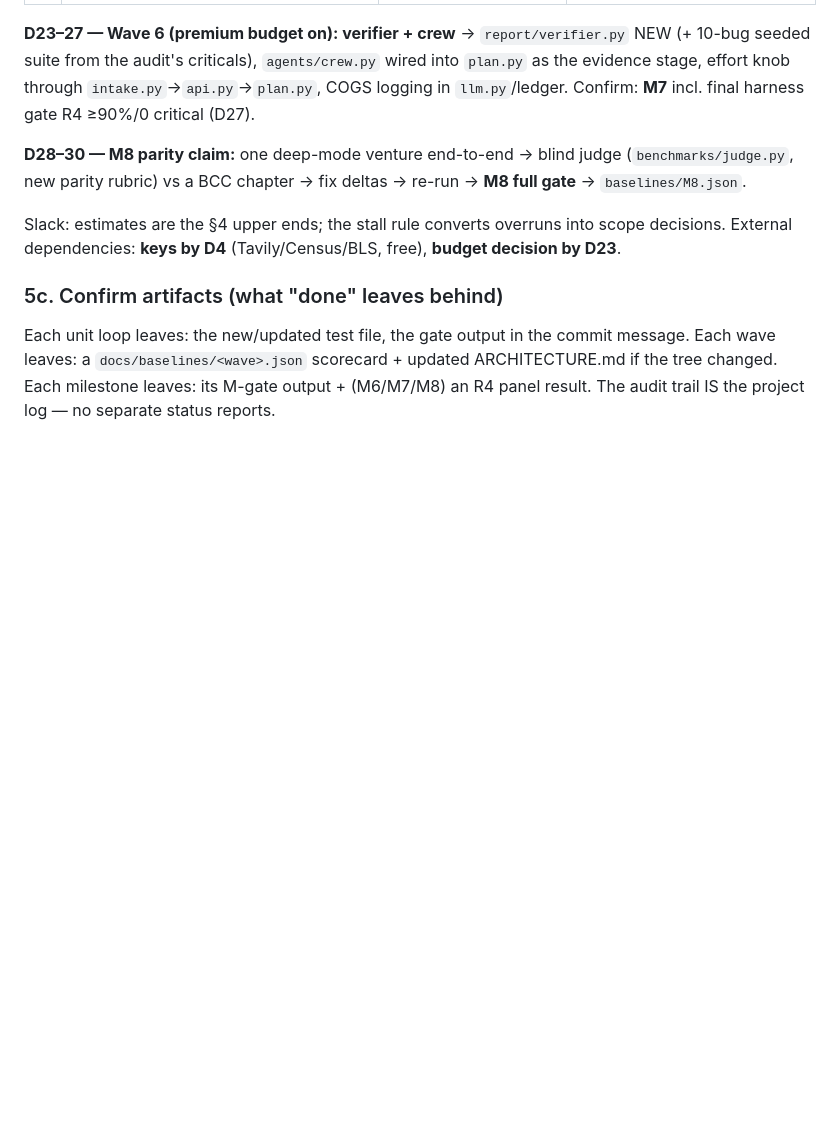
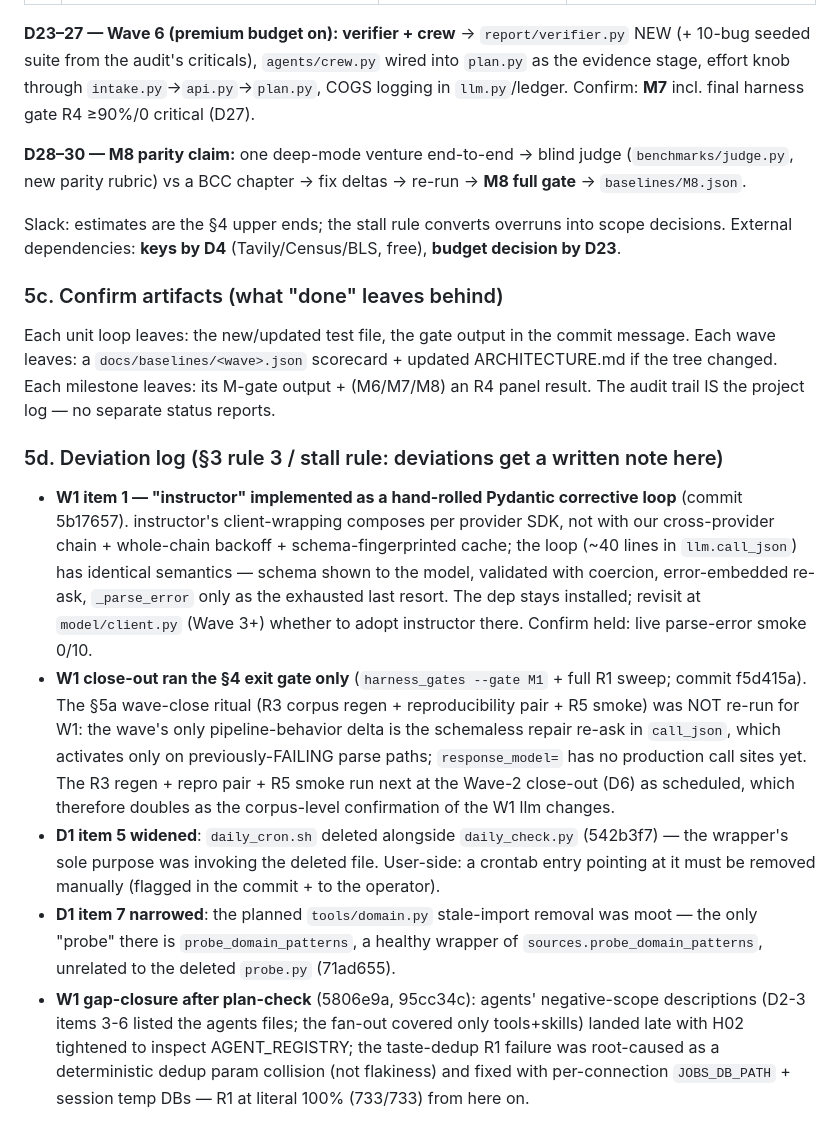
Before and after one commit to charlieyanhx/castoreduction.com, a Markdown page: market-research-prototype/docs/CC_HARNESS_PLAN.md, the part around the change. GitHub-like rendering; blank space fills up the shorter version.

Commit message:
docs(harness-v2): §5d deviation log — W1 instructor/close-out notes + D1 scope notes
Plan-check follow-through: the plan's own rules require deviations recorded in this
file. Logged: instructor -> hand-rolled Pydantic corrective loop (rationale + revisit
point at model/client.py); W1 close-out ran the §4 exit gate only, with the §5a corpus
ritual deferred to the Wave-2 close (rationale: schemaless repair re-ask only activates
on previously-failing paths; no response_model production call sites yet); D1 item 5
widened (daily_cron.sh) and item 7 narrowed (domain.py edit moot); post-check gap
closures (agent negative scopes + H02 tightening, dedup-collision root cause, R1 at
literal 100%).

```diff
--- a/market-research-prototype/docs/CC_HARNESS_PLAN.md
+++ b/market-research-prototype/docs/CC_HARNESS_PLAN.md
@@ -512,3 +512,32 @@ Each unit loop leaves: the new/updated test file, the gate output in the commit
 Each wave leaves: a `docs/baselines/<wave>.json` scorecard + updated ARCHITECTURE.md if the
 tree changed. Each milestone leaves: its M-gate output + (M6/M7/M8) an R4 panel result. The
 audit trail IS the project log — no separate status reports.
+
+### 5d. Deviation log (§3 rule 3 / stall rule: deviations get a written note here)
+
+- **W1 item 1 — "instructor" implemented as a hand-rolled Pydantic corrective loop**
+  (commit 5b17657). instructor's client-wrapping composes per provider SDK, not with our
+  cross-provider chain + whole-chain backoff + schema-fingerprinted cache; the loop
+  (~40 lines in `llm.call_json`) has identical semantics — schema shown to the model,
+  validated with coercion, error-embedded re-ask, `_parse_error` only as the exhausted
+  last resort. The dep stays installed; revisit at `model/client.py` (Wave 3+) whether
+  to adopt instructor there. Confirm held: live parse-error smoke 0/10.
+- **W1 close-out ran the §4 exit gate only** (`harness_gates --gate M1` + full R1 sweep;
+  commit f5d415a). The §5a wave-close ritual (R3 corpus regen + reproducibility pair +
+  R5 smoke) was NOT re-run for W1: the wave's only pipeline-behavior delta is the
+  schemaless repair re-ask in `call_json`, which activates only on previously-FAILING
+  parse paths; `response_model=` has no production call sites yet. The R3 regen +
+  repro pair + R5 smoke run next at the Wave-2 close-out (D6) as scheduled, which
+  therefore doubles as the corpus-level confirmation of the W1 llm changes.
+- **D1 item 5 widened**: `daily_cron.sh` deleted alongside `daily_check.py` (542b3f7) —
+  the wrapper's sole purpose was invoking the deleted file. User-side: a crontab entry
+  pointing at it must be removed manually (flagged in the commit + to the operator).
+- **D1 item 7 narrowed**: the planned `tools/domain.py` stale-import removal was moot —
+  the only "probe" there is `probe_domain_patterns`, a healthy wrapper of
+  `sources.probe_domain_patterns`, unrelated to the deleted `probe.py` (71ad655).
+- **W1 gap-closure after plan-check** (5806e9a, 95cc34c): agents' negative-scope
+  descriptions (D2-3 items 3-6 listed the agents files; the fan-out covered only
+  tools+skills) landed late with H02 tightened to inspect AGENT_REGISTRY; the
+  taste-dedup R1 failure was root-caused as a deterministic dedup param collision
+  (not flakiness) and fixed with per-connection `JOBS_DB_PATH` + session temp DBs —
+  R1 at literal 100% (733/733) from here on.
```
